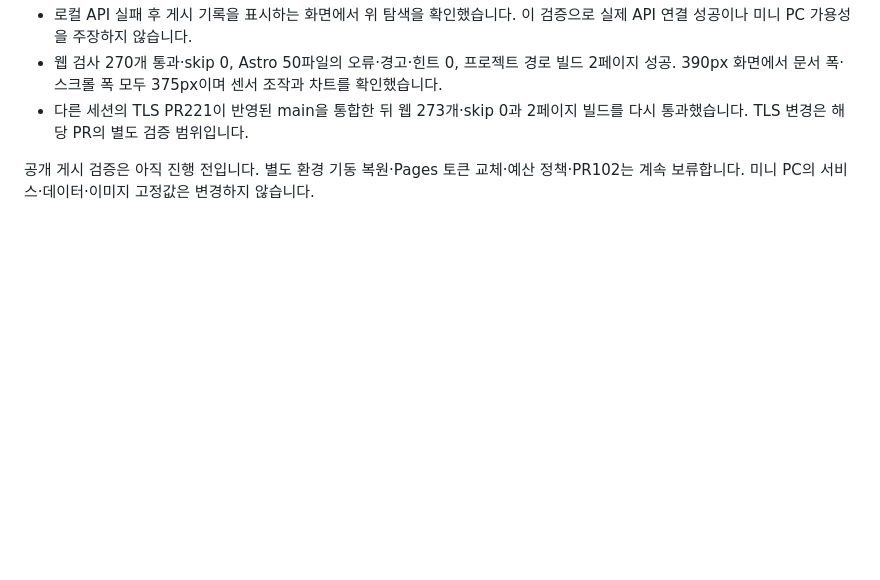
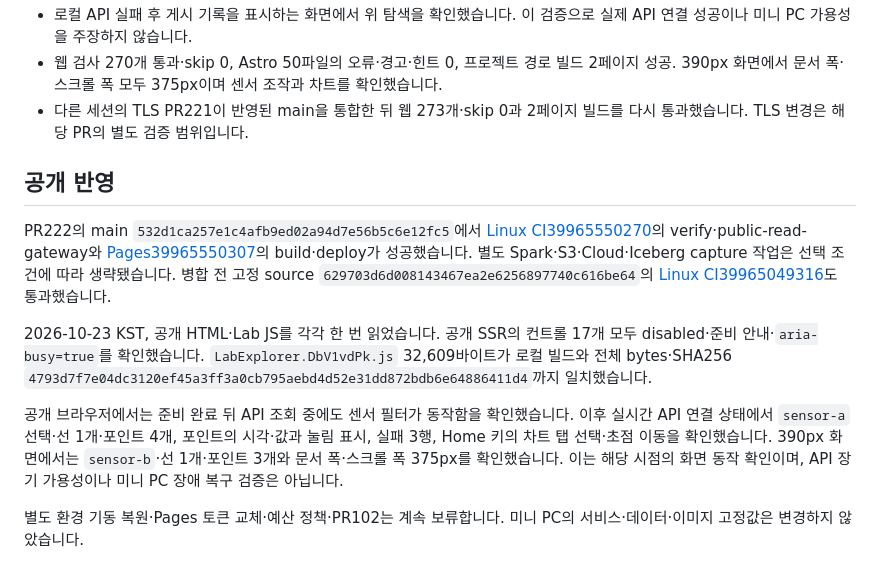
Before and after one commit to DevDooly/devdooly-platform-lab, a Markdown page: apps/lab-web/LAB_INPUT_READINESS.md, the part around the change. GitHub-like rendering; blank space fills up the shorter version.

Commit message:
docs(web): Lab 입력 보호 공개 검증 기록

```diff
--- a/apps/lab-web/LAB_INPUT_READINESS.md
+++ b/apps/lab-web/LAB_INPUT_READINESS.md
@@ -24,4 +24,12 @@ API 주소·응답 계약·관측 기록 선택·실패 처리·배포 설정은
 - 웹 검사 270개 통과·skip 0, Astro 50파일의 오류·경고·힌트 0, 프로젝트 경로 빌드 2페이지 성공. 390px 화면에서 문서 폭·스크롤 폭 모두 375px이며 센서 조작과 차트를 확인했습니다.
 - 다른 세션의 TLS PR221이 반영된 main을 통합한 뒤 웹 273개·skip 0과 2페이지 빌드를 다시 통과했습니다. TLS 변경은 해당 PR의 별도 검증 범위입니다.
 
-공개 게시 검증은 아직 진행 전입니다. 별도 환경 기동 복원·Pages 토큰 교체·예산 정책·PR102는 계속 보류합니다. 미니 PC의 서비스·데이터·이미지 고정값은 변경하지 않습니다.
+## 공개 반영
+
+PR222의 main `532d1ca257e1c4afb9ed02a94d7e56b5c6e12fc5`에서 [Linux CI39965550270](https://github.com/DevDooly/devdooly-platform-lab/actions/runs/39965550270)의 verify·public-read-gateway와 [Pages39965550307](https://github.com/DevDooly/devdooly-platform-lab/actions/runs/39965550307)의 build·deploy가 성공했습니다. 별도 Spark·S3·Cloud·Iceberg capture 작업은 선택 조건에 따라 생략됐습니다. 병합 전 고정 source `629703d6d008143467ea2e6256897740c616be64`의 [Linux CI39965049316](https://github.com/DevDooly/devdooly-platform-lab/actions/runs/39965049316)도 통과했습니다.
+
+2026-10-23 KST, 공개 HTML·Lab JS를 각각 한 번 읽었습니다. 공개 SSR의 컨트롤 17개 모두 disabled·준비 안내·`aria-busy=true`를 확인했습니다. `LabExplorer.DbV1vdPk.js` 32,609바이트가 로컬 빌드와 전체 bytes·SHA256 `4793d7f7e04dc3120ef45a3ff3a0cb795aebd4d52e31dd872bdb6e64886411d4`까지 일치했습니다.
+
+공개 브라우저에서는 준비 완료 뒤 API 조회 중에도 센서 필터가 동작함을 확인했습니다. 이후 실시간 API 연결 상태에서 `sensor-a` 선택·선 1개·포인트 4개, 포인트의 시각·값과 눌림 표시, 실패 3행, Home 키의 차트 탭 선택·초점 이동을 확인했습니다. 390px 화면에서는 `sensor-b`·선 1개·포인트 3개와 문서 폭·스크롤 폭 375px를 확인했습니다. 이는 해당 시점의 화면 동작 확인이며, API 장기 가용성이나 미니 PC 장애 복구 검증은 아닙니다.
+
+별도 환경 기동 복원·Pages 토큰 교체·예산 정책·PR102는 계속 보류합니다. 미니 PC의 서비스·데이터·이미지 고정값은 변경하지 않았습니다.
```
